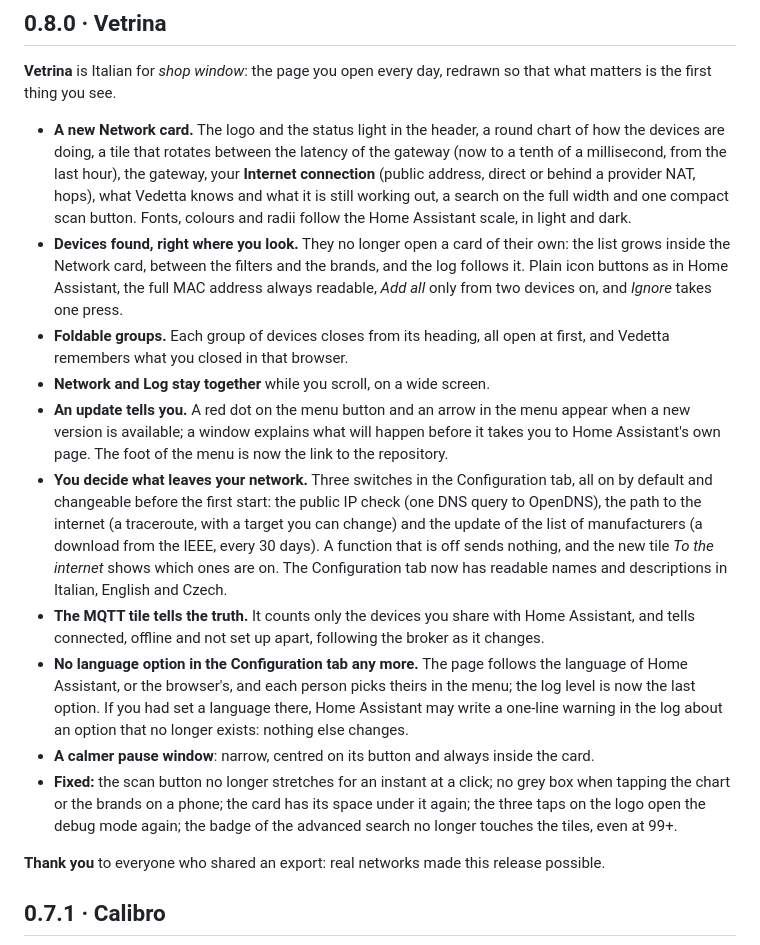
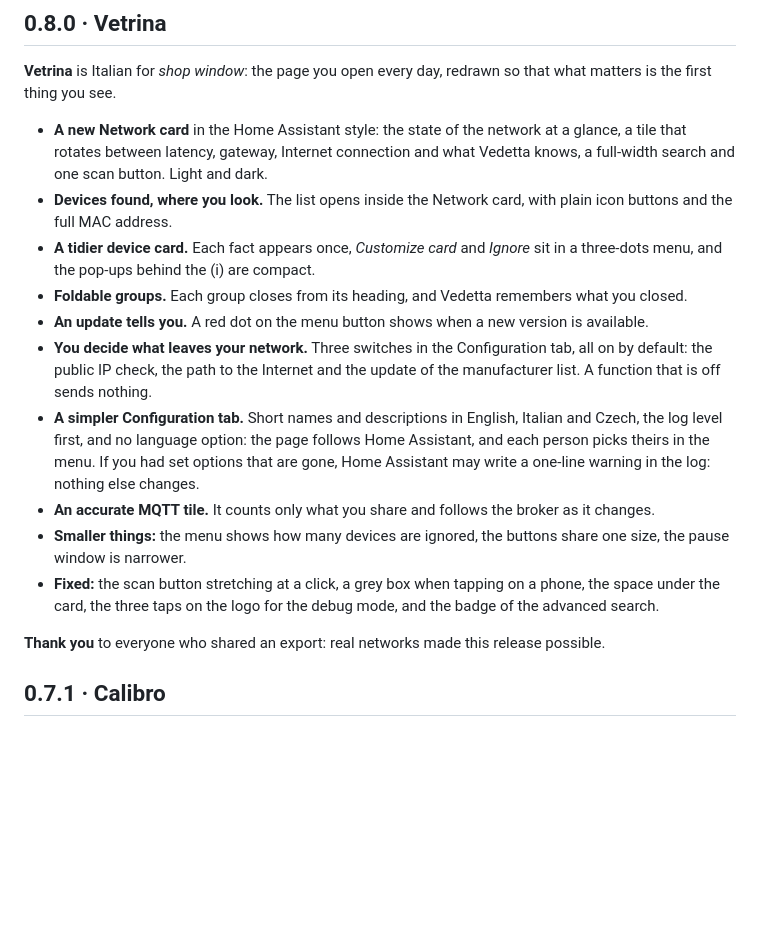
Before and after one commit to Sived80/vedetta, a Markdown page: vedetta/CHANGELOG.md, the part around the change. Rendered like a GitHub page; blank space fills up the shorter version.

```diff
--- a/vedetta/CHANGELOG.md
+++ b/vedetta/CHANGELOG.md
@@ -2,16 +2,16 @@
 
 ## 0.8.0 · Vetrina
 **Vetrina** is Italian for *shop window*: the page you open every day, redrawn so that what matters is the first thing you see.
-- **A new Network card.** The logo and the status light in the header, a round chart of how the devices are doing, a tile that rotates between the latency of the gateway (now to a tenth of a millisecond, from the last hour), the gateway, your **Internet connection** (public address, direct or behind a provider NAT, hops), what Vedetta knows and what it is still working out, a search on the full width and one compact scan button. Fonts, colours and radii follow the Home Assistant scale, in light and dark.
-- **Devices found, right where you look.** They no longer open a card of their own: the list grows inside the Network card, between the filters and the brands, and the log follows it. Plain icon buttons as in Home Assistant, the full MAC address always readable, *Add all* only from two devices on, and *Ignore* takes one press.
-- **Foldable groups.** Each group of devices closes from its heading, all open at first, and Vedetta remembers what you closed in that browser.
-- **Network and Log stay together** while you scroll, on a wide screen.
-- **An update tells you.** A red dot on the menu button and an arrow in the menu appear when a new version is available; a window explains what will happen before it takes you to Home Assistant's own page. The foot of the menu is now the link to the repository.
-- **You decide what leaves your network.** Three switches in the Configuration tab, all on by default and changeable before the first start: the public IP check (one DNS query to OpenDNS), the path to the internet (a traceroute, with a target you can change) and the update of the list of manufacturers (a download from the IEEE, every 30 days). A function that is off sends nothing, and the new tile *To the internet* shows which ones are on. The Configuration tab now has readable names and descriptions in Italian, English and Czech.
-- **The MQTT tile tells the truth.** It counts only the devices you share with Home Assistant, and tells connected, offline and not set up apart, following the broker as it changes.
-- **No language option in the Configuration tab any more.** The page follows the language of Home Assistant, or the browser's, and each person picks theirs in the menu; the log level is now the last option. If you had set a language there, Home Assistant may write a one-line warning in the log about an option that no longer exists: nothing else changes.
-- **A calmer pause window**: narrow, centred on its button and always inside the card.
-- **Fixed:** the scan button no longer stretches for an instant at a click; no grey box when tapping the chart or the brands on a phone; the card has its space under it again; the three taps on the logo open the debug mode again; the badge of the advanced search no longer touches the tiles, even at 99+.
+- **A new Network card** in the Home Assistant style: the state of the network at a glance, a tile that rotates between latency, gateway, Internet connection and what Vedetta knows, a full-width search and one scan button. Light and dark.
+- **Devices found, where you look.** The list opens inside the Network card, with plain icon buttons and the full MAC address.
+- **A tidier device card.** Each fact appears once, *Customize card* and *Ignore* sit in a three-dots menu, and the pop-ups behind the (i) are compact.
+- **Foldable groups.** Each group closes from its heading, and Vedetta remembers what you closed.
+- **An update tells you.** A red dot on the menu button shows when a new version is available.
+- **You decide what leaves your network.** Three switches in the Configuration tab, all on by default: the public IP check, the path to the Internet and the update of the manufacturer list. A function that is off sends nothing.
+- **A simpler Configuration tab.** Short names and descriptions in English, Italian and Czech, the log level first, and no language option: the page follows Home Assistant, and each person picks theirs in the menu. If you had set options that are gone, Home Assistant may write a one-line warning in the log: nothing else changes.
+- **An accurate MQTT tile.** It counts only what you share and follows the broker as it changes.
+- **Smaller things:** the menu shows how many devices are ignored, the buttons share one size, the pause window is narrower.
+- **Fixed:** the scan button stretching at a click, a grey box when tapping on a phone, the space under the card, the three taps on the logo for the debug mode, and the badge of the advanced search.
 
 **Thank you** to everyone who shared an export: real networks made this release possible.
 
```
Also changed, not shown: docs/ROADMAP.md (+1 -1 lines), vedetta/DOCS.md (+18 -21 lines).
